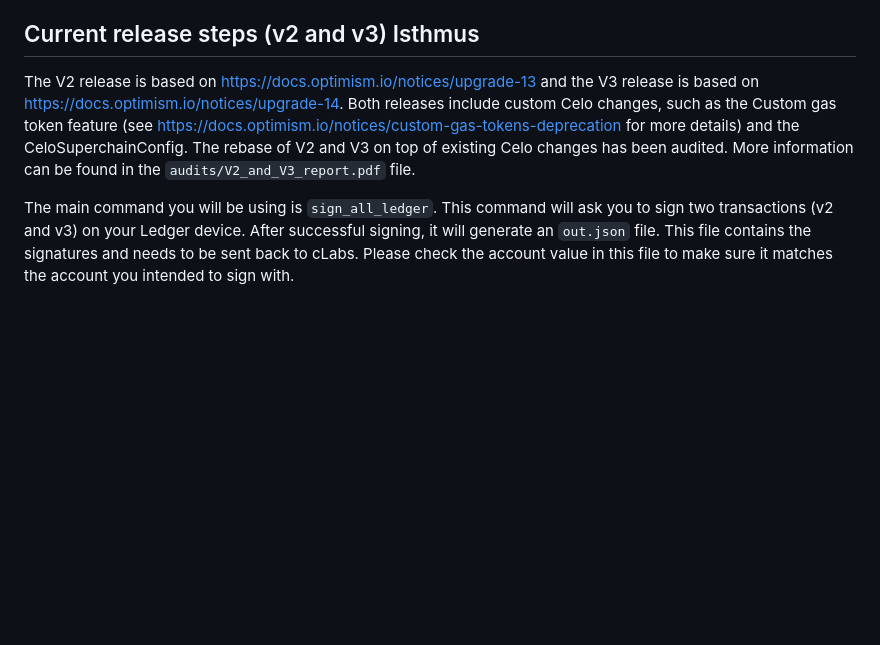
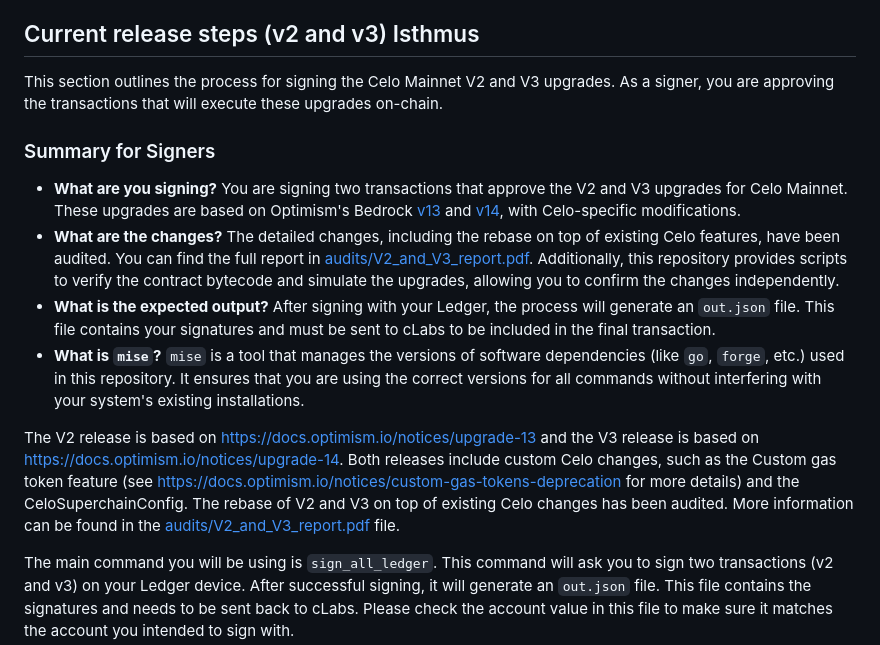
Before and after one commit to celo-org/celo-superchain-ops, a Markdown page: README.md, the part around the change. Drawn GitHub-style; blank space fills up the shorter version.

Commit message:
redme updated

```diff
--- a/README.md
+++ b/README.md
@@ -56,7 +56,16 @@ Rename `.env.sample` to `.env` and fill in the required environment variables. Y
 
 ## Current release steps (v2 and v3) Isthmus
 
-The V2 release is based on [https://docs.optimism.io/notices/upgrade-13](https://docs.optimism.io/notices/upgrade-13) and the V3 release is based on [https://docs.optimism.io/notices/upgrade-14](https://docs.optimism.io/notices/upgrade-14). Both releases include custom Celo changes, such as the Custom gas token feature (see [https://docs.optimism.io/notices/custom-gas-tokens-deprecation](https://docs.optimism.io/notices/custom-gas-tokens-deprecation) for more details) and the CeloSuperchainConfig. The rebase of V2 and V3 on top of existing Celo changes has been audited. More information can be found in the `audits/V2_and_V3_report.pdf` file.
+This section outlines the process for signing the Celo Mainnet V2 and V3 upgrades. As a signer, you are approving the transactions that will execute these upgrades on-chain.
+
+### Summary for Signers
+
+*   **What are you signing?** You are signing two transactions that approve the V2 and V3 upgrades for Celo Mainnet. These upgrades are based on Optimism's Bedrock [v13](https://docs.optimism.io/notices/upgrade-13) and [v14](https://docs.optimism.io/notices/upgrade-14), with Celo-specific modifications.
+*   **What are the changes?** The detailed changes, including the rebase on top of existing Celo features, have been audited. You can find the full report in [audits/V2_and_V3_report.pdf](./audits/V2_and_V3_report.pdf). Additionally, this repository provides scripts to verify the contract bytecode and simulate the upgrades, allowing you to confirm the changes independently.
+*   **What is the expected output?** After signing with your Ledger, the process will generate an `out.json` file. This file contains your signatures and must be sent to cLabs to be included in the final transaction.
+*   **What is `mise`?** `mise` is a tool that manages the versions of software dependencies (like `go`, `forge`, etc.) used in this repository. It ensures that you are using the correct versions for all commands without interfering with your system's existing installations.
+
+The V2 release is based on [https://docs.optimism.io/notices/upgrade-13](https://docs.optimism.io/notices/upgrade-13) and the V3 release is based on [https://docs.optimism.io/notices/upgrade-14](https://docs.optimism.io/notices/upgrade-14). Both releases include custom Celo changes, such as the Custom gas token feature (see [https://docs.optimism.io/notices/custom-gas-tokens-deprecation](https://docs.optimism.io/notices/custom-gas-tokens-deprecation) for more details) and the CeloSuperchainConfig. The rebase of V2 and V3 on top of existing Celo changes has been audited. More information can be found in the [audits/V2_and_V3_report.pdf](./audits/V2_and_V3_report.pdf) file.
 
 The main command you will be using is `sign_all_ledger`. This command will ask you to sign two transactions (v2 and v3) on your Ledger device. After successful signing, it will generate an `out.json` file. This file contains the signatures and needs to be sent back to cLabs. Please check the account value in this file to make sure it matches the account you intended to sign with.
 
```
